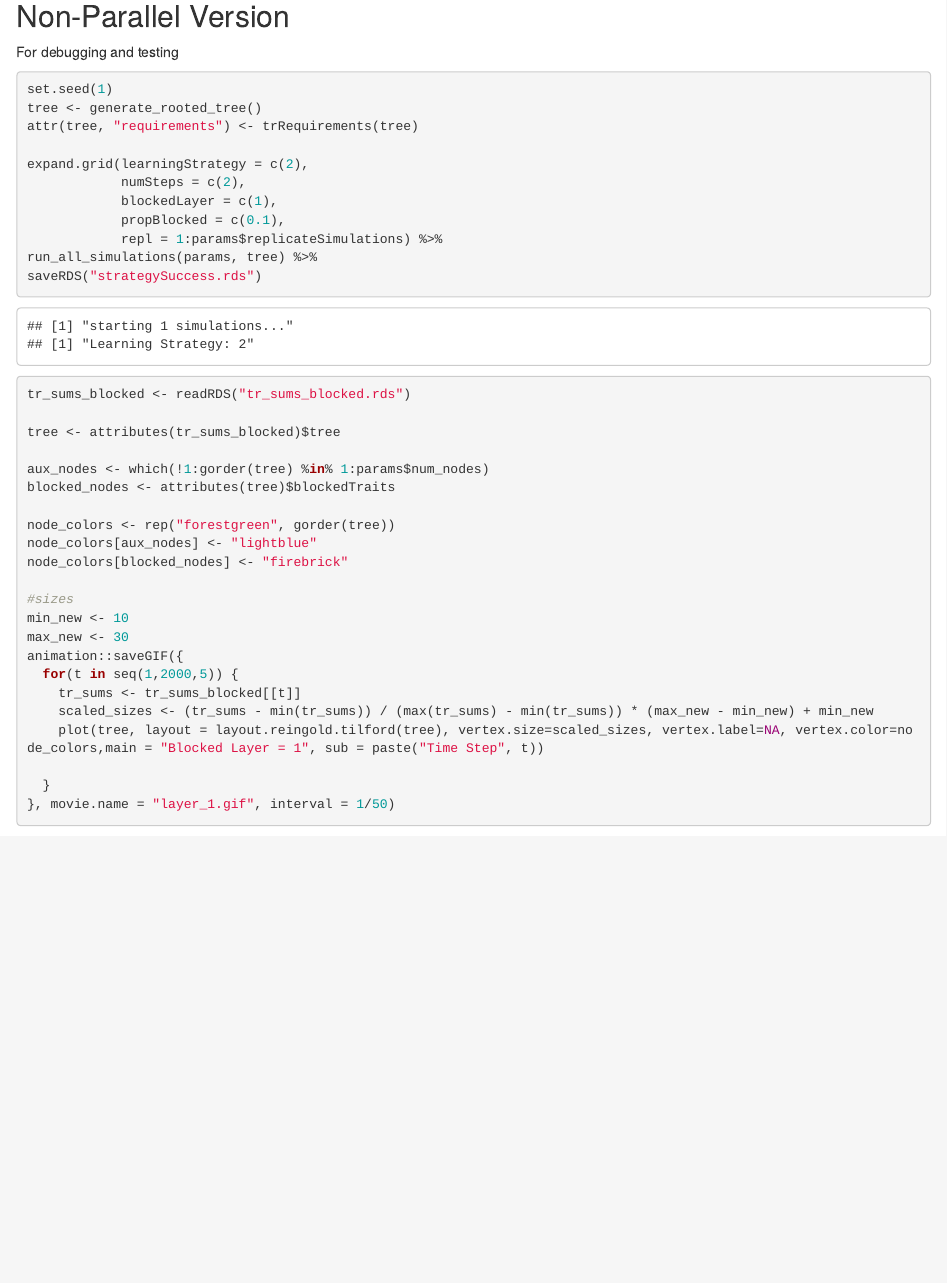
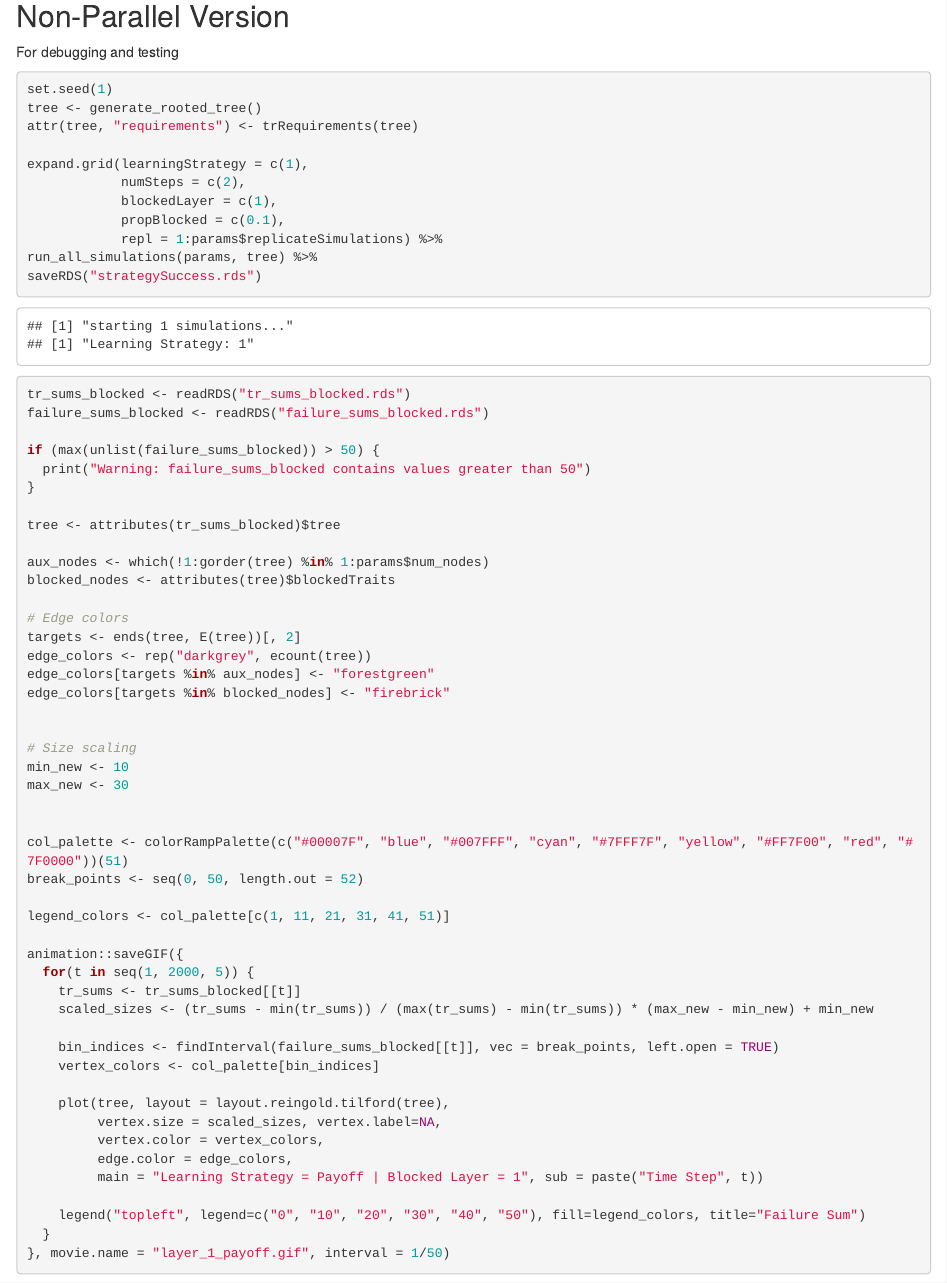
Before and after one commit to LucasMolleman/CulturalSystems, an R Markdown document (constraints with branching.Rmd): the page in a window 1100 px wide, from 2390 px down. Rendered offline with R 4.5, knitr and Pandoc, with nearby package versions; some code elsewhere in the file could not run offline; common packages that the code uses without loading them are loaded.

Commit message:
updated gifs

````diff
--- a/constraints with branching.Rmd
+++ b/constraints with branching.Rmd
@@ -77,7 +77,7 @@ set.seed(1)
 tree <- generate_rooted_tree()
 attr(tree, "requirements") <- trRequirements(tree)
 
-expand.grid(learningStrategy = c(2),
+expand.grid(learningStrategy = c(1),
             numSteps = c(2),
             blockedLayer = c(1),
             propBlocked = c(0.1),
@@ -87,26 +87,51 @@ saveRDS("strategySuccess.rds")
 ```
 
 ```{r}
+
 tr_sums_blocked <- readRDS("tr_sums_blocked.rds")
+failure_sums_blocked <- readRDS("failure_sums_blocked.rds")
+
+if (max(unlist(failure_sums_blocked)) > 50) {
+  print("Warning: failure_sums_blocked contains values greater than 50")
+}
 
 tree <- attributes(tr_sums_blocked)$tree
 
 aux_nodes <- which(!1:gorder(tree) %in% 1:params$num_nodes)
 blocked_nodes <- attributes(tree)$blockedTraits
 
-node_colors <- rep("forestgreen", gorder(tree))
-node_colors[aux_nodes] <- "lightblue"
-node_colors[blocked_nodes] <- "firebrick"
+# Edge colors
+targets <- ends(tree, E(tree))[, 2]
+edge_colors <- rep("darkgrey", ecount(tree))
+edge_colors[targets %in% aux_nodes] <- "forestgreen"
+edge_colors[targets %in% blocked_nodes] <- "firebrick"
 
-#sizes
+
+# Size scaling
 min_new <- 10
 max_new <- 30
+
+
+col_palette <- colorRampPalette(c("#00007F", "blue", "#007FFF", "cyan", "#7FFF7F", "yellow", "#FF7F00", "red", "#7F0000"))(51)
+break_points <- seq(0, 50, length.out = 52)
+
+legend_colors <- col_palette[c(1, 11, 21, 31, 41, 51)]
+
 animation::saveGIF({
-  for(t in seq(1,2000,5)) {
+  for(t in seq(1, 2000, 5)) {
     tr_sums <- tr_sums_blocked[[t]]
     scaled_sizes <- (tr_sums - min(tr_sums)) / (max(tr_sums) - min(tr_sums)) * (max_new - min_new) + min_new
-    plot(tree, layout = layout.reingold.tilford(tree), vertex.size=scaled_sizes, vertex.label=NA, vertex.color=node_colors,main = "Blocked Layer = 1", sub = paste("Time Step", t))
 
+    bin_indices <- findInterval(failure_sums_blocked[[t]], vec = break_points, left.open = TRUE)
+    vertex_colors <- col_palette[bin_indices]
+
+    plot(tree, layout = layout.reingold.tilford(tree),
+         vertex.size = scaled_sizes, vertex.label=NA,
+         vertex.color = vertex_colors,
+         edge.color = edge_colors,
+         main = "Learning Strategy = Payoff | Blocked Layer = 1", sub = paste("Time Step", t))
+
+    legend("topleft", legend=c("0", "10", "20", "30", "40", "50"), fill=legend_colors, title="Failure Sum")
   }
-}, movie.name = "layer_1.gif", interval = 1/50)
+}, movie.name = "layer_1_payoff.gif", interval = 1/50)
 ```
--- a/loopFunctions.R
+++ b/loopFunctions.R
@@ -39,6 +39,11 @@ runsimulation <- function(params, blockedLearningStrategy, repl, tree){
   attr(tr_sums, "tree") <- tree
   tr_sums_blocked <- vector("list", params$timesteps)
   attr(tr_sums_blocked, "tree") <- tree
+
+  failure_sums_blocked <- vector("list", params$timesteps)
+  failures <- matrix(0, nrow = params$N, ncol = ncol(repertoires))
+
+  ### population is now initialized... start running the model
   for (t in 1:params$timesteps){
     #probabilities[t] <- getEnvironmentalLearnability(params, 1:params$N, repertoires, tree, blockers)
     #probabilitiesBlocked[t] <- getEnvironmentalLearnability(params, blockedInds, repertoires, tree, blockers)
@@ -72,7 +77,7 @@ runsimulation <- function(params, blockedLearningStrategy, repl, tree){
             observedModels<-c(observedModels, model)
           }
         }
-        learnedTrait <- learnSocially(params,
+        learning_result <- learnSocially(params,
                                           repertoires,
                                           blockers,
                                           ind,
@@ -81,20 +86,22 @@ runsimulation <- function(params, blockedLearningStrategy, repl, tree){
                                           tree,
                                           observedTraits,
                                           observedModels)
-
-        if (length(learnedTrait)==1){
+        learnedTrait <- learning_result$learned
+        failed_trait <- learning_result$failed
+        if (length(learnedTrait) == 1) {
         ######## calculate payoffs of learning
           repertoires[ind, learnedTrait] <- 1
           focalPay <- attributes(tree)$payoffs[learnedTrait]
-          SLpay[t,1]<- focalPay
+          SLpay[t, 1] <- focalPay
           if (ind %in% blockedInds){
-            SLpay[t,3]<- focalPay
+            SLpay[t, 3] <- focalPay
           } else {
-            SLpay[t,2]<- focalPay
+            SLpay[t, 2] <- focalPay
           }
         } else {
-          SLpay[t,1]<-0
+          SLpay[t,1] <- 0
           failed_learning_count <- failed_learning_count + 1
+          failures[ind, failed_trait] <- failures[ind, failed_trait] + 1
           if (ind %in% blockedInds){
             failed_learning_count_blocked <- failed_learning_count_blocked + 1
             SLpay[t,3]<-0
@@ -116,6 +123,7 @@ runsimulation <- function(params, blockedLearningStrategy, repl, tree){
       }
       tr_sums[[t]] <- colSums(repertoires[-blockedInds, ], na.rm =T)
       tr_sums_blocked[[t]] <- colSums(repertoires[blockedInds, ], na.rm =T)
+      failure_sums_blocked[[t]] <- colSums(failures[blockedInds, ], na.rm =T)
     }
 
 
@@ -142,9 +150,11 @@ runsimulation <- function(params, blockedLearningStrategy, repl, tree){
   if (TRUE) {
     for(i in 2:length(tr_sums_blocked)){
       if(is.null(tr_sums_blocked[[i]])) tr_sums_blocked[[i]] <- tr_sums_blocked[[i-1]]
+      if(is.null(failure_sums_blocked[[i]])) failure_sums_blocked[[i]] <- failure_sums_blocked[[i-1]]
     }
     saveRDS(tr_sums, "tr_sums.rds")
     saveRDS(tr_sums_blocked, "tr_sums_blocked.rds")
+    saveRDS(failure_sums_blocked, "failure_sums_blocked.rds")
   }
 
   # png("probabilities.png")
--- a/simFunctions.R
+++ b/simFunctions.R
@@ -342,21 +342,23 @@ learnSocially <- function(params, repertoires, blockers, ind, learningStrategy,
   if (length(blockedTraits) == 0) {
     learnableTraits <- learnableTraits[!learnableTraits %in% aux_traits]
   }
-  if (length(observedTraits) > 0) {
+
+  if (length(learnableTraits) == 0) {
+    learning_result <- list(learned = numeric(0), failed = numeric(0))
+    return(learning_result)
+  }
+
+  if (length(learnableTraits) > 0) {
     wList <- numeric(length = length(learnableTraits))
     dList <- numeric(length = length(learnableTraits))
     sList <- numeric(length = length(learnableTraits))
     pList <- getTraitLearningProbability_R(repertoires, ind, attributes(tree)$requirements, learnableTraits)
 
     root_node <- params$root_node
-    # Exit if the probability of learning any trait is zero
-    if (sum(pList, na.rm = T) == 0 | all(learnableTraits == root_node)) {
-      return(numeric(0))
-    }
 
     if (length(learnableTraits) == 1) {
-      learnedTrait <- try_learning(learnableTraits, pList)
-      return(learnedTrait)
+      learning_result <- try_learning(learnableTraits, pList)
+      return(learning_result)
     }
 
     ##### STRATEGY 1: payoff-based social learning #####
@@ -388,65 +390,10 @@ learnSocially <- function(params, repertoires, blockers, ind, learningStrategy,
       wList <- table(learnableTraits)[as.character(learnableTraits)]
     }
 
-    else if (learningStrategy == 5) {
-      usefulModels <- observedModels[observedTraits %in% learnableTraits]
-      blockedInds <- which(rowSums(blockers) > 0)
-      #if blocked, set weight of all models that are also blocked to 1, others to 0
-      if (ind %in% blockedInds) {
-        if (any(usefulModels %in% blockedInds)) {
-          for (model in usefulModels) {
-            modelIndex <- which(usefulModels == model)
-            wList[modelIndex] <- ifelse(model %in% blockedInds, 1, 0)
-          }
-        } else { #else, regular similarity-based learning
-          for (model in usefulModels) {
-            modelIndex <- which(usefulModels == model)
-            wList[modelIndex] <- sum(repertoires[ind, ] == repertoires[model, ]) / ncol(repertoires)
-          }
-        }
-     } else { #if not blocked, regular similarity-based learning
-        for (model in usefulModels) {
-          modelIndex <- which(usefulModels == model)
-          wList[modelIndex] <- sum(repertoires[ind, ] == repertoires[model, ]) / ncol(repertoires)
-        }
-      }
-    }
-
-    else if (learningStrategy == 6) {
-      # prefer individuals with learning difficulties. If none are available, choose randomly
-      usefulModels <- observedModels[observedTraits %in% learnableTraits]
-      blockedInds <- which(rowSums(blockers) > 0)
-      ageDif <- popAge[usefulModels] - popAge[ind]
-      sList <- ifelse(ageDif >= 0, 0.5^ageDif, 10^-8)
-      for (model in usefulModels) {
-        modelIndex <- which(usefulModels == model)
-        dList[modelIndex] <- ifelse(model %in% blockedInds, 1, sum(repertoires[ind, ] == repertoires[model, ]) / ncol(repertoires))
-      }
-      wList <- dList * sList
-    }
-    else if (learningStrategy == 7) {
-      # prefer individuals with learning difficulties. If none are available, choose randomly
-      usefulModels <- observedModels[observedTraits %in% learnableTraits]
-      blockedInds <- which(rowSums(blockers) > 0)
-      ageDif <- popAge[usefulModels] - popAge[ind]
-      sList <- ifelse(ageDif >= 0, 0.5^ageDif, 10^-8)
-      for (model in usefulModels) {
-        modelIndex <- which(usefulModels == model)
-        dList[modelIndex] <- ifelse(model %in% blockedInds, 1, sum(repertoires[ind, ] == repertoires[model, ]) / ncol(repertoires))
-      }
-      wList <- (dList + sList) / 2
-    }
-
-
     ###### STRATEGY 0: random learning benchmark
     ## Randomly select a trait that is not yet learned
     else if (learningStrategy == 0) {
       wList <- rep(1, length(learnableTraits))
-    }
-
-
-    if (sum(wList, na.rm = T) == 0) {
-      return(numeric(0))
     }
 
     if (any(is.na(wList * pList))) {
@@ -458,10 +405,7 @@ learnSocially <- function(params, repertoires, blockers, ind, learningStrategy,
       print("Negative value in wList * pList")
       browser()
     }
-    if (sum(pList) == 0) {
-      print("Sum of pList is zero")
-      browser()
-    }
+
     if (length(wList) != length(pList)) {
       print("Length of wList and pList do not match")
       browser()
@@ -480,25 +424,23 @@ learnSocially <- function(params, repertoires, blockers, ind, learningStrategy,
       probability <- ifelse(selectedTrait %in% blockedTraits, 0.01, pList[selectedTraitIndex])
     }
 
-    #blocked traits have a low probability of being learned
+    learning_result <- try_learning(selectedTrait, probability)
 
-
-
-    # learn trait with probability
-    learnedTrait <- try_learning(selectedTrait, probability)
-    return(learnedTrait)
   }
-  return(numeric(0))
+  return(learning_result)
 }
 
 
 try_learning <- function(selectedTrait, p){
+  traits <- list(learned = numeric(0), failed = numeric(0))
   if (length(p) > 0) {
     if(runif(1) < p){
-      return(selectedTrait)
+      traits$learned <- selectedTrait
+    } else {
+      traits$failed <- selectedTrait
     }
   }
-  return(numeric(0))
+  return(traits)
 }
 
 getTraitLearningProbability_R <- function(repertoires, ind, requirements, learnableTraits) {
````
Also changed, not shown: failure_sums_blocked.rds (added), strategySuccess.rds, tr_sums.rds, tr_sums_blocked.rds, constraints with branching.Rmd (23 more changed lines), loopFunctions.R (2 more changed lines), 4 other files. Lines whose indentation alone changed are shown as unchanged.
